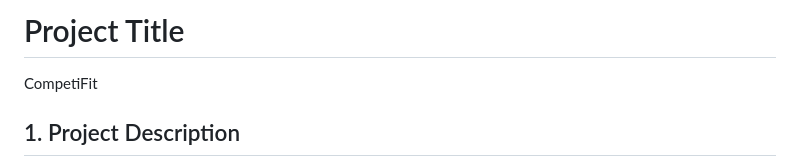
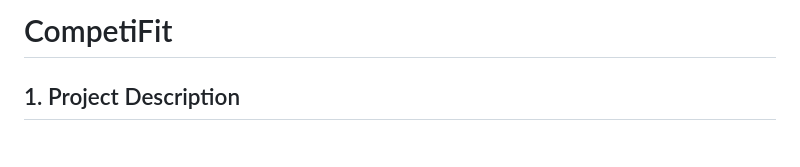
Before and after one commit to balpreet787/1800-202410_DTC01, a Markdown page: README.md, the part around the change. GitHub-like rendering.

Commit message:
Fix typo

```diff
--- a/README.md
+++ b/README.md
@@ -1,5 +1,4 @@
-# Project Title
-CompetiFit
+# CompetiFit
 
 ## 1. Project Description
 Our team, DTC-01, is developing Competifit to help beginner fitness enthusiasts who lack motivation maintain a consistent exercise schedule by creating a web application that provides a sense of competition between users.
```
